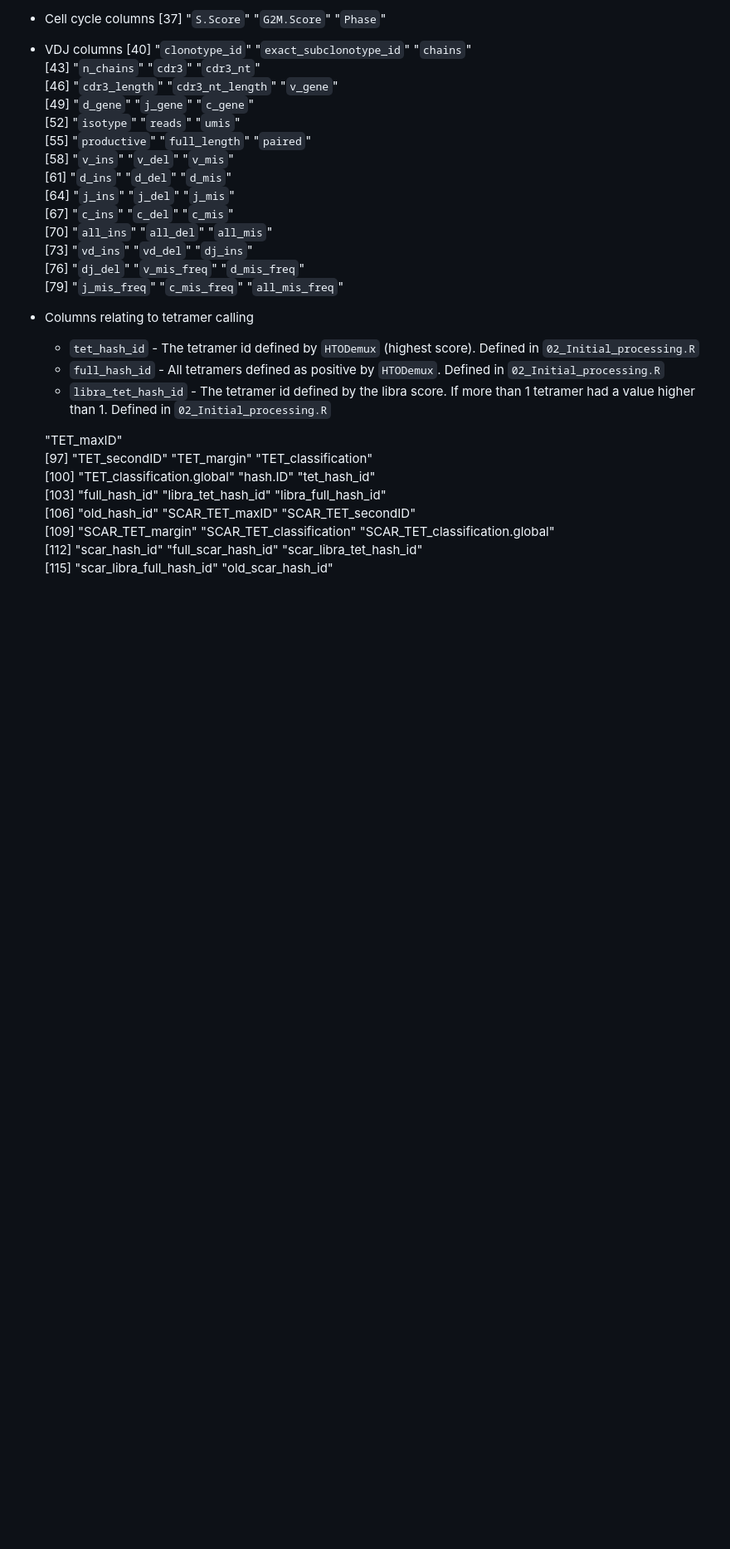
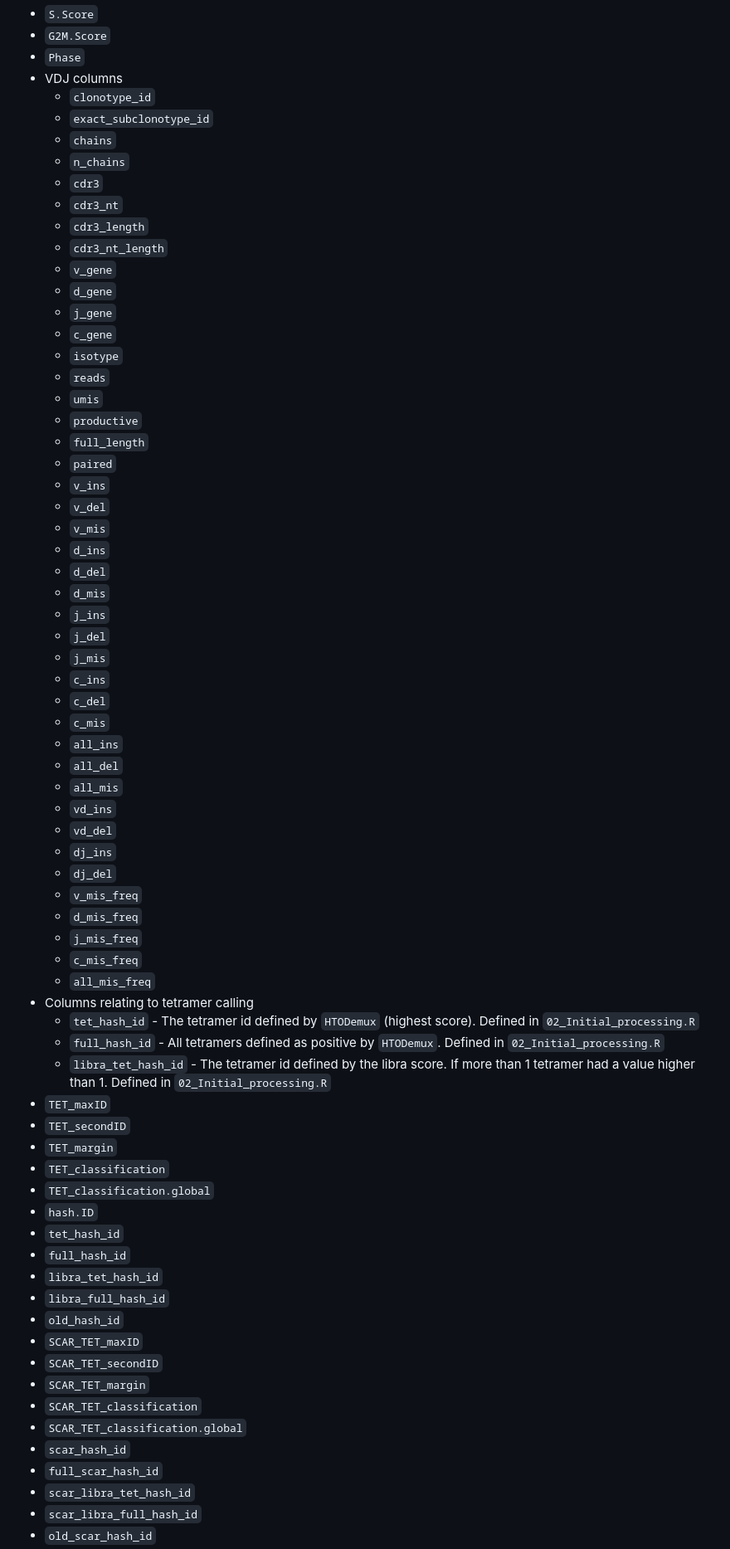
Before and after one commit to CUAnschutzBDC/smith_nicholas_sc_antigen, a Markdown page: README.md, the part around one of its changes. Shown at 83% size. GitHub-like rendering; blank space fills up the shorter version.

```diff
--- a/README.md
+++ b/README.md
@@ -227,32 +263,73 @@ Below is a detailed explanation of all parts of the seurat object
 * Cell cycle columns
- [37] "`S.Score`"                           "`G2M.Score`"                         "`Phase`"
+ * `S.Score`
+ * `G2M.Score`
+ * `Phase`
 * VDJ columns
- [40] "`clonotype_id`"                      "`exact_subclonotype_id`"             "`chains`"
- [43] "`n_chains`"                          "`cdr3`"                              "`cdr3_nt`"
- [46] "`cdr3_length`"                       "`cdr3_nt_length`"                    "`v_gene`"
- [49] "`d_gene`"                            "`j_gene`"                            "`c_gene`"
- [52] "`isotype`"                           "`reads`"                             "`umis`"
- [55] "`productive`"                        "`full_length`"                       "`paired`"
- [58] "`v_ins`"                             "`v_del`"                             "`v_mis`"
- [61] "`d_ins`"                             "`d_del`"                             "`d_mis`"
- [64] "`j_ins`"                             "`j_del`"                             "`j_mis`"
- [67] "`c_ins`"                             "`c_del`"                             "`c_mis`"
- [70] "`all_ins`"                           "`all_del`"                           "`all_mis`"
- [73] "`vd_ins`"                            "`vd_del`"                            "`dj_ins`"
- [76] "`dj_del`"                            "`v_mis_freq`"                        "`d_mis_freq`"
- [79] "`j_mis_freq`"                        "`c_mis_freq`"                        "`all_mis_freq`"
+  * `clonotype_id`
+  * `exact_subclonotype_id`
+  * `chains`
+  * `n_chains`
+  * `cdr3`
+  * `cdr3_nt`
+  * `cdr3_length`
+  * `cdr3_nt_length`
+  * `v_gene`
+  * `d_gene`
+  * `j_gene`
+  * `c_gene`
+  * `isotype`
+  * `reads`
+  * `umis`
+  * `productive`
+  * `full_length`
+  * `paired`
+  * `v_ins`
+  * `v_del`
+  * `v_mis`
+  * `d_ins`
+  * `d_del`
+  * `d_mis`
+  * `j_ins`
+  * `j_del`
+  * `j_mis`
+  * `c_ins`
+  * `c_del`
+  * `c_mis`
+  * `all_ins`
+  * `all_del`
+  * `all_mis`
+  * `vd_ins`
+  * `vd_del`
+  * `dj_ins`
+  * `dj_del`
+  * `v_mis_freq`
+  * `d_mis_freq`
+  * `j_mis_freq`
+  * `c_mis_freq`
+  * `all_mis_freq`
 * Columns relating to tetramer calling
   * `tet_hash_id` - The tetramer id defined by `HTODemux` (highest score). Defined in `02_Initial_processing.R`
   * `full_hash_id` - All tetramers defined as positive by `HTODemux`. Defined in `02_Initial_processing.R`
   * `libra_tet_hash_id` - The tetramer id defined by the libra score. If more than 1 tetramer had a value higher than 1. Defined in `02_Initial_processing.R`
-
-  "TET_maxID"
- [97] "TET_secondID"                      "TET_margin"                        "TET_classification"
-[100] "TET_classification.global"         "hash.ID"                           "tet_hash_id"
-[103] "full_hash_id"                      "libra_tet_hash_id"                 "libra_full_hash_id"
-[106] "old_hash_id"                       "SCAR_TET_maxID"                    "SCAR_TET_secondID"
-[109] "SCAR_TET_margin"                   "SCAR_TET_classification"           "SCAR_TET_classification.global"
-[112] "scar_hash_id"                      "full_scar_hash_id"                 "scar_libra_tet_hash_id"
-[115] "scar_libra_full_hash_id"           "old_scar_hash_id"
-
+ * `TET_maxID`
+ * `TET_secondID`
+ * `TET_margin`
+ * `TET_classification`
+ * `TET_classification.global`
+ * `hash.ID`
+ * `tet_hash_id`
+ * `full_hash_id`
+ * `libra_tet_hash_id`
+ * `libra_full_hash_id`
+ * `old_hash_id`
+ * `SCAR_TET_maxID`
+ * `SCAR_TET_secondID`
+ * `SCAR_TET_margin`
+ * `SCAR_TET_classification`
+ * `SCAR_TET_classification.global`
+ * `scar_hash_id`
+ * `full_scar_hash_id`
+ * `scar_libra_tet_hash_id`
+ * `scar_libra_full_hash_id`
+ * `old_scar_hash_id`
 * Clustering and cell type columns
```
Also changed, not shown: other parts of README.md (+98 -43 lines).
